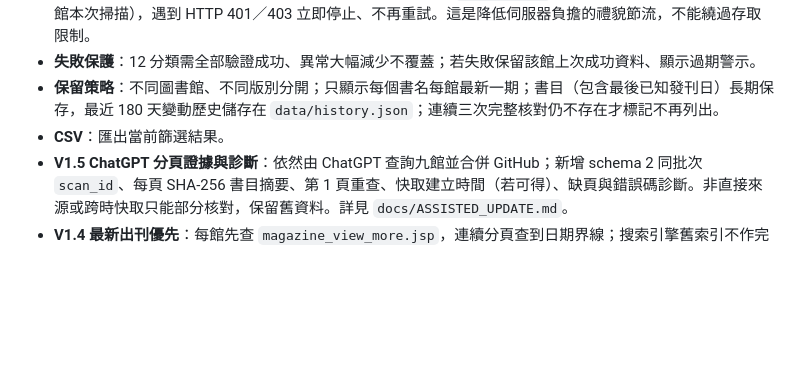
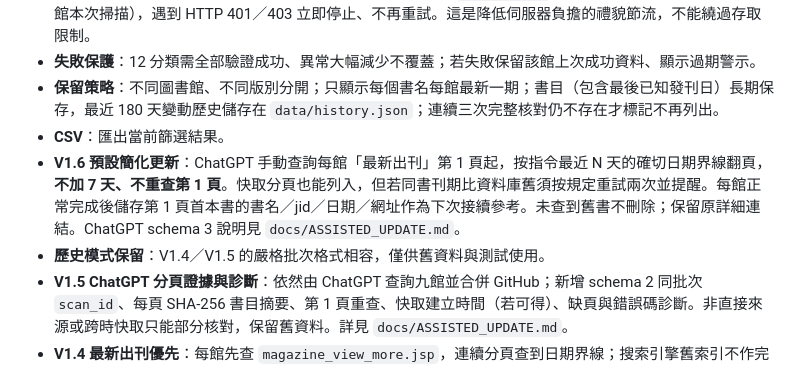
Before and after one commit to chihsun/hyread-magazine-finder, a Markdown page: README.md, the part around the change. GitHub-like rendering; blank space fills up the shorter version.

Commit message:
docs(v1.6): describe pragmatic update default while retaining legacy compatibility

```diff
--- a/README.md
+++ b/README.md
@@ -13,6 +13,8 @@
 - **失敗保護**：12 分類需全部驗證成功、異常大幅減少不覆蓋；若失敗保留該館上次成功資料、顯示過期警示。
 - **保留策略**：不同圖書館、不同版別分開；只顯示每個書名每館最新一期；書目（包含最後已知發刊日）長期保存，最近 180 天變動歷史儲存在 `data/history.json`；連續三次完整核對仍不存在才標記不再列出。
 - **CSV**：匯出當前篩選結果。
+- **V1.6 預設簡化更新**：ChatGPT 手動查詢每館「最新出刊」第 1 頁起，按指令最近 N 天的確切日期界線翻頁，**不加 7 天、不重查第 1 頁**。快取分頁也能列入，但若同書刊期比資料庫舊須按規定重試兩次並提醒。每館正常完成後儲存第 1 頁首本書的書名／jid／日期／網址作為下次接續參考。未查到舊書不刪除；保留原詳細連結。ChatGPT schema 3 說明見 `docs/ASSISTED_UPDATE.md`。
+- **歷史模式保留**：V1.4／V1.5 的嚴格批次格式相容，僅供舊資料與測試使用。
 - **V1.5 ChatGPT 分頁證據與診斷**：依然由 ChatGPT 查詢九館並合併 GitHub；新增 schema 2 同批次 `scan_id`、每頁 SHA-256 書目摘要、第 1 頁重查、快取建立時間（若可得）、缺頁與錯誤碼診斷。非直接來源或跨時快取只能部分核對，保留舊資料。詳見 `docs/ASSISTED_UPDATE.md`。
 - **V1.4 最新出刊優先**：每館先查 `magazine_view_more.jsp`，連續分頁查到日期界線；搜索引擎舊索引不作完整核對證據。只在無法連續讀取時補查分類頁。
 - **雜誌詳細頁**：逐本逐館保留官方 `magazine_more.jsp?jid=...` 於 `magazine_url`，原資料缺乏 `jid` 則保留空值，不推測或捏造。
```
